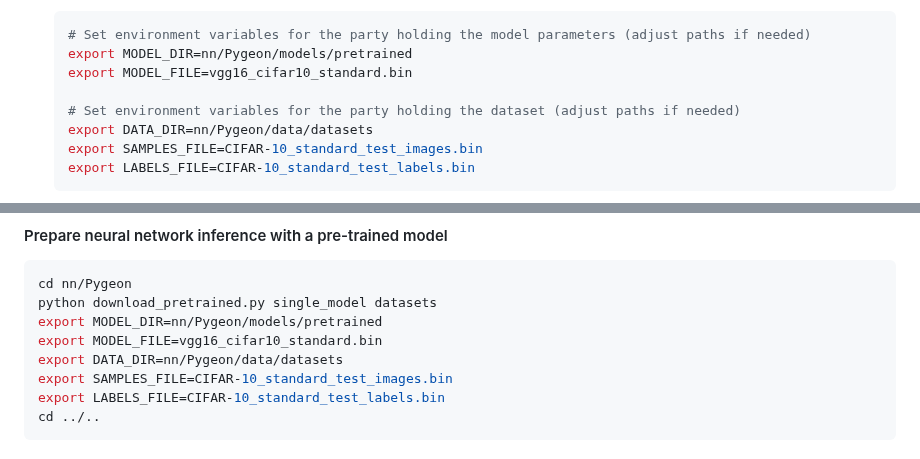
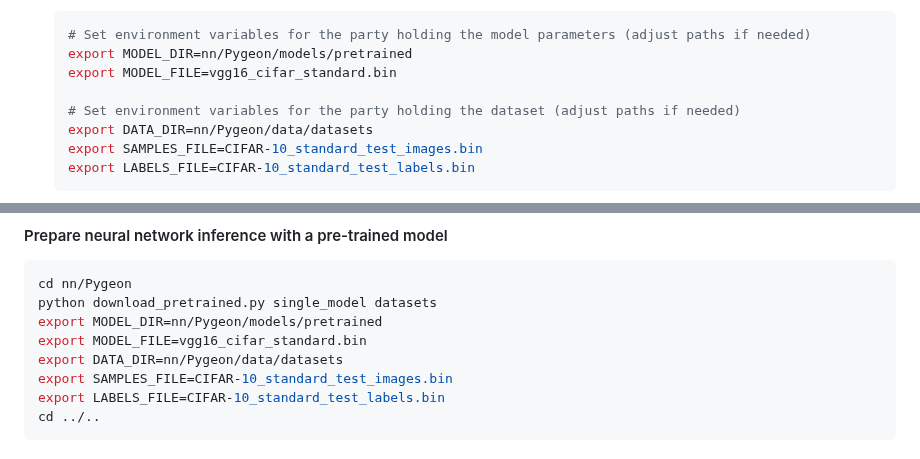
Before and after one commit to chart21/hpmpc, a Markdown page: README.md, 2 parts joined by grey strips. GitHub-like rendering.

````diff
--- a/README.md
+++ b/README.md
@@ -222,7 +222,7 @@ A full end-to-end example can be executed as follows. To only benchmark the infe
     ```bash
     # Set environment variables for the party holding the model parameters (adjust paths if needed)
     export MODEL_DIR=nn/Pygeon/models/pretrained
-    export MODEL_FILE=vgg16_cifar10_standard.bin
+    export MODEL_FILE=vgg16_cifar_standard.bin
 
     # Set environment variables for the party holding the dataset (adjust paths if needed)
     export DATA_DIR=nn/Pygeon/data/datasets
@@ -346,7 +346,7 @@ python3 measurements/parse_logs.py measurements/logs/ # results are stored as `.
 cd nn/Pygeon
 python download_pretrained.py single_model datasets
 export MODEL_DIR=nn/Pygeon/models/pretrained
-export MODEL_FILE=vgg16_cifar10_standard.bin
+export MODEL_FILE=vgg16_cifar_standard.bin
 export DATA_DIR=nn/Pygeon/data/datasets
 export SAMPLES_FILE=CIFAR-10_standard_test_images.bin
 export LABELS_FILE=CIFAR-10_standard_test_labels.bin
````
